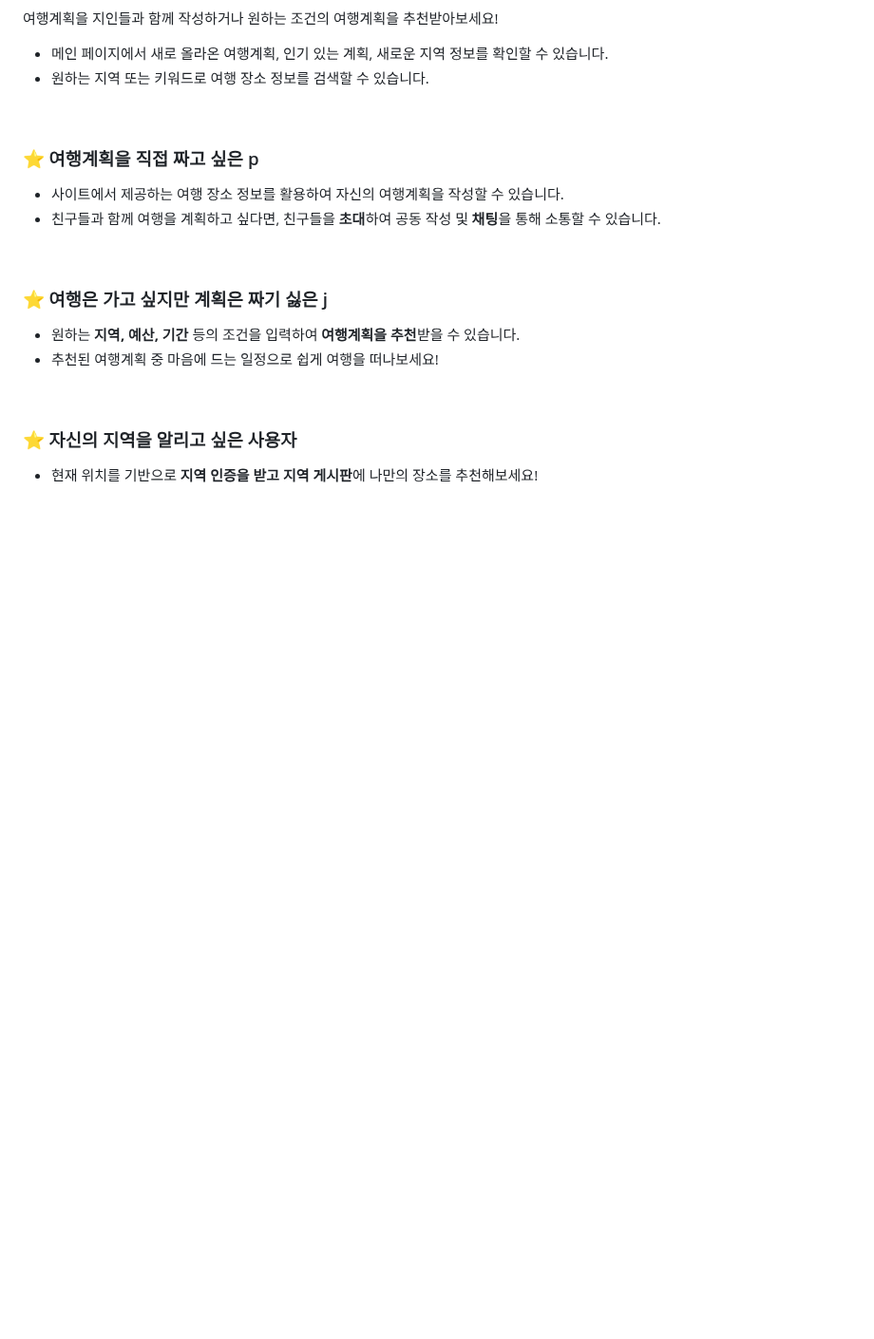
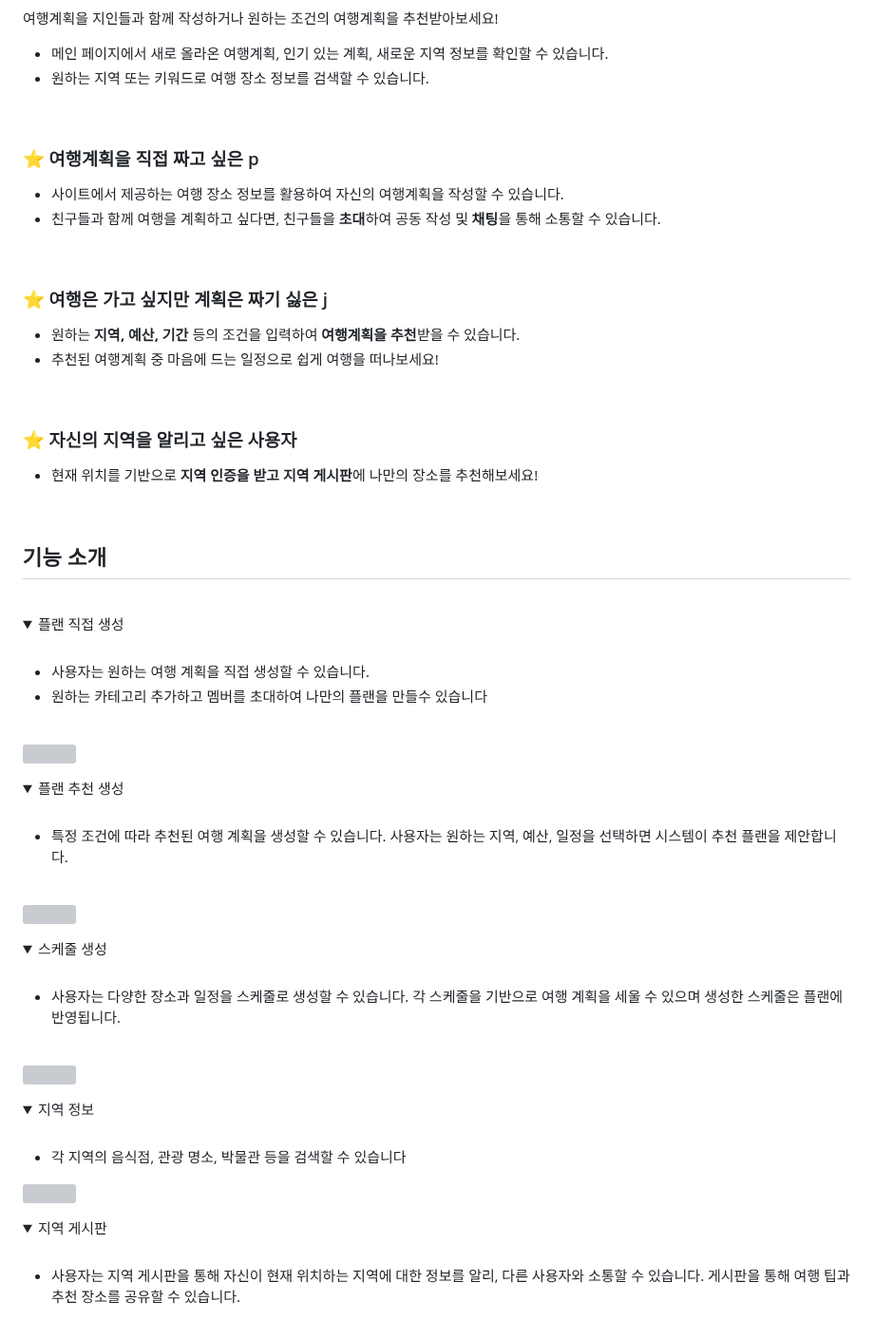
Before and after one commit to sparta-project-illoga/BE, a Markdown page: README.md, the part around one of its changes. Shown at 95% size. GitHub-like rendering; folded sections open; blank space fills up the shorter version; grey boxes are pictures that could not be loaded.

```diff
--- a/README.md
+++ b/README.md
@@ -49,3 +49,77 @@
 
 ### ⭐ 자신의 지역을 알리고 싶은 사용자
 - 현재 위치를 기반으로 **지역 인증을 받고 지역 게시판**에 나만의 장소를 추천해보세요!
+
+<br>
+
+## 기능 소개
+
+<br>
+
+<details>
+<summary>플랜 직접 생성</summary>
+
+<br>
+
+- 사용자는 원하는 여행 계획을 직접 생성할 수 있습니다.
+- 원하는 카테고리 추가하고 멤버를 초대하여 나만의 플랜을 만들수 있습니다
+
+<br>
+
+<img src="https://github.com/sparta-project-illoga/FE/assets/101691327/5b1f351b-5695-4086-9107-6784f9089205" width="500px"/>
+
+<br>
+
+</details>
+
+<details>
+<summary>플랜 추천 생성</summary>
+
+<br>
+
+ - 특정 조건에 따라 추천된 여행 계획을 생성할 수 있습니다. 사용자는 원하는 지역, 예산, 일정을 선택하면 시스템이 추천 플랜을 제안합니다.
+
+<br>
+
+<img src="https://github.com/sparta-project-illoga/FE/assets/101691327/9a568f8e-f68a-4bf9-adc1-a81d31b52df1" width="500px"/>
+
+<br>
+
+</details>
+
+<details>
+<summary>스케줄 생성</summary>
+
+<br>
+
+ - 사용자는 다양한 장소과 일정을 스케줄로 생성할 수 있습니다. 각 스케줄을 기반으로 여행 계획을 세울 수 있으며 생성한 스케줄은 플랜에 반영됩니다.
+
+<br>
+
+<img src="https://github.com/sparta-project-illoga/FE/assets/101691327/94c8bf99-c3a6-4968-936e-3b7e80f0dd6c" width="900px"/>
+
+<br>
+
+</details>
+
+<details>
+<summary>지역 정보</summary>
+
+<br>
+
+- 각 지역의 음식점, 관광 명소, 박물관 등을 검색할 수 있습니다
+
+<img src="https://github.com/sparta-project-illoga/FE/assets/101691327/46c1012b-215a-417a-8cc7-de7b7b385e3c" width= "900px" />
+
+<br>
+
+</details>
+
+<details>
+
+<summary>지역 게시판</summary>
+
+<br>
+
+- 사용자는 지역 게시판을 통해 자신이 현재 위치하는 지역에 대한 정보를 알리, 다른 사용자와 소통할 수 있습니다. 게시판을 통해 여행 팁과 추천 장소를 공유할 수 있습니다.
+
```
Also changed, not shown: other parts of README.md (+60 -0 lines).
